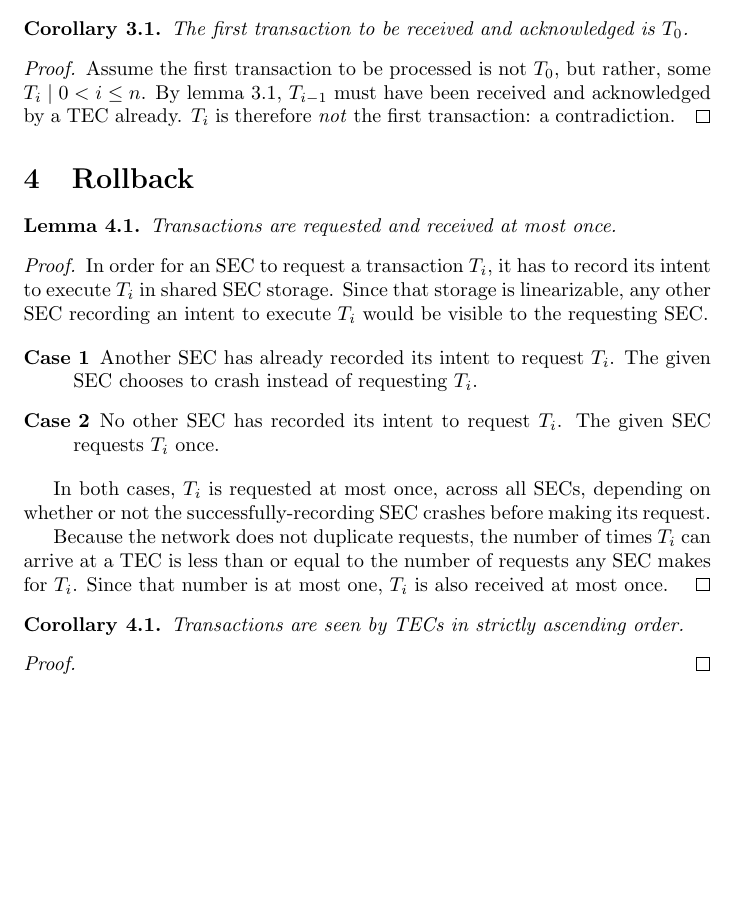
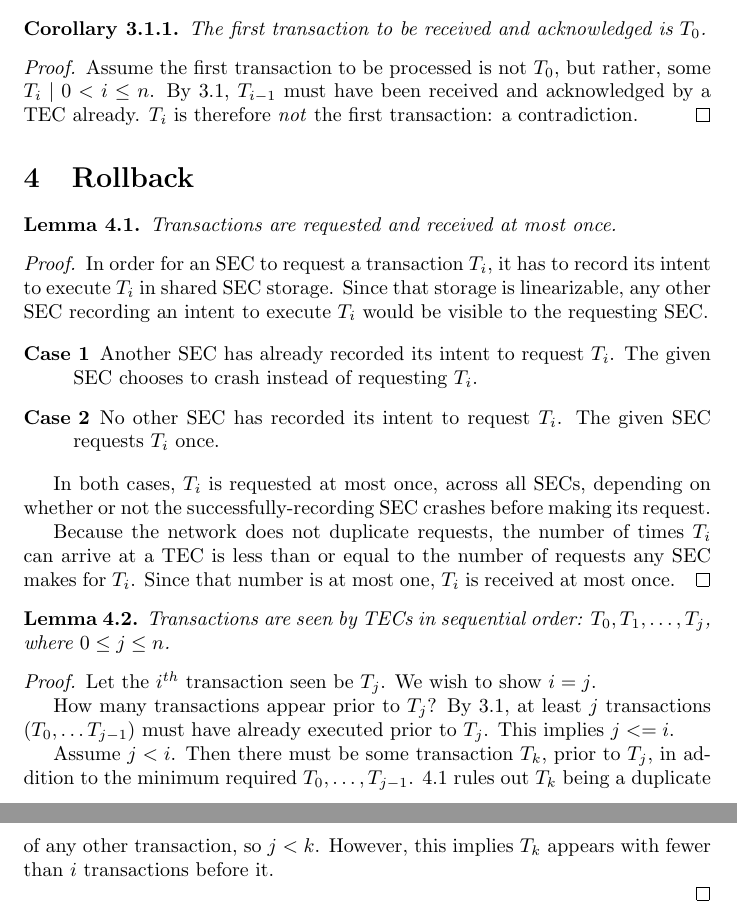
Before and after one commit to aphyr/dist-sagas, a LaTeX document (sagas.tex): part of page 2 of 2 before the commit and two parts of pages 2 and 3 of 3 after it, the two joined at a grey line, cut so that both start at the same text, the shorter picture padded with empty space. Compiled offline with pdfLaTeX.

Commit message:
aiugghghg

```diff
--- a/sagas.tex
+++ b/sagas.tex
@@ -6,9 +6,11 @@
 
 \DeclareGraphicsExtensions{.pdf,.ps,.png,.jpg}
 
+\newcounter{results}
+
 \newtheorem{theorem}{Theorem}[section]
-\newtheorem{corollary}{Corollary}[section]
-\newtheorem{lemma}{Lemma}[section]
+\newtheorem{lemma}[theorem]{Lemma}
+\newtheorem{corollary}{Corollary}[theorem]
 
 \author{
   McCaffrey, Caitie\\
@@ -90,10 +96,12 @@ The first transaction to be received and acknowledged is $T_0$.
 
 \begin{proof}
 Assume the first transaction to be processed is not $T_0$, but rather, some
-$T_i \mid 0 < i \le n$. By lemma \ref{t_contiguous}, $T_{i-1}$ must have been
+$T_i \mid 0 < i \le n$. By \ref{t_contiguous}, $T_{i-1}$ must have been
 received and acknowledged by a TEC already. $T_i$ is therefore \textit{not} the
 first transaction: a contradiction.
 \end{proof}
+
+
 
 \section{Rollback}
 
@@ -121,16 +129,32 @@ request.
 
 Because the network does not duplicate requests, the number of times $T_i$ can
 arrive at a TEC is less than or equal to the number of requests any SEC makes
-for $T_i$. Since that number is at most one, $T_i$ is also received at most
-once.
+for $T_i$. Since that number is at most one, $T_i$ is received at most once.
 \end{proof}
 
-\begin{corollary}
-\label{t_strict_order}
-Transactions are seen by TECs in strictly ascending order.
-\end{corollary}
+
+\begin{lemma}
+\label{t_sequential}
+Transactions are seen by TECs in sequential order: $T_0, T_1, \ldots, T_j$,
+where $0 \le j \le n$.
+\end{lemma}
 
 \begin{proof}
+
+Let the $i^{th}$ transaction seen be $T_j$. We wish to show $i = j$.
+
+How many transactions appear prior to $T_j$? By \ref{t_contiguous}, at least
+$j$ transactions ($T_0, \ldots T_{j-1}$) must have already executed prior to
+$T_j$. This implies $j <= i$.
+
+Assume $j < i$. Then there must be some transaction $T_k$, prior to $T_j$, in
+addition to the minimum required $T_0, \ldots, T_{j-1}$. \ref{t_at_most_once}
+rules out $T_k$ being a duplicate of any other transaction, so $j < k$.
+However, this implies $T_k$ appears with fewer than $i$ transactions before it.
+
+
 \end{proof}
 
+
+
 \end{document}
```
Also changed, not shown: sagas.pdf, sagas.tex (4 more changed lines).
